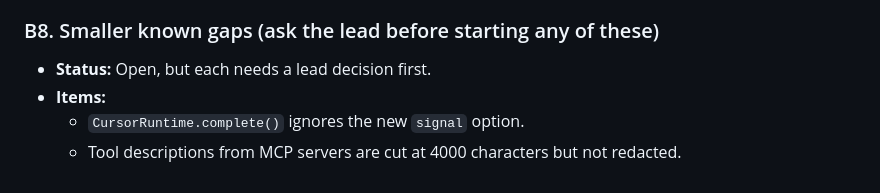
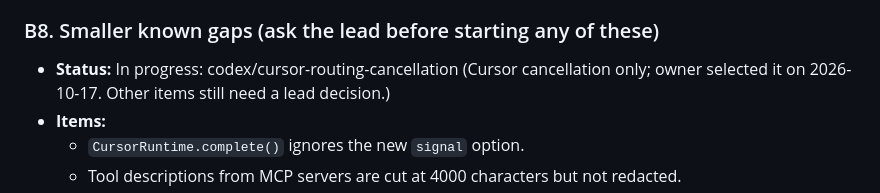
Before and after one commit to cdazzle-end/cursor-bots, a Markdown page: docs/HANDOFF.md, the part around the change. Drawn GitHub-style.

Commit message:
Claim the Cursor routing cancellation item in B8
The owner selected Cursor routing cancellation for this session. Keep the other B8 items pending a lead decision; this branch implements the existing complete() abort signal contract.

```diff
--- a/docs/HANDOFF.md
+++ b/docs/HANDOFF.md
@@ -122,7 +122,7 @@ Status values:
 
 ### B8. Smaller known gaps (ask the lead before starting any of these)
 
-- **Status:** Open, but each needs a lead decision first.
+- **Status:** In progress: codex/cursor-routing-cancellation (Cursor cancellation only; owner selected it on 2026-10-17. Other items still need a lead decision.)
 - **Items:**
   - `CursorRuntime.complete()` ignores the new `signal` option.
   - Tool descriptions from MCP servers are cut at 4000 characters but not redacted.
```
